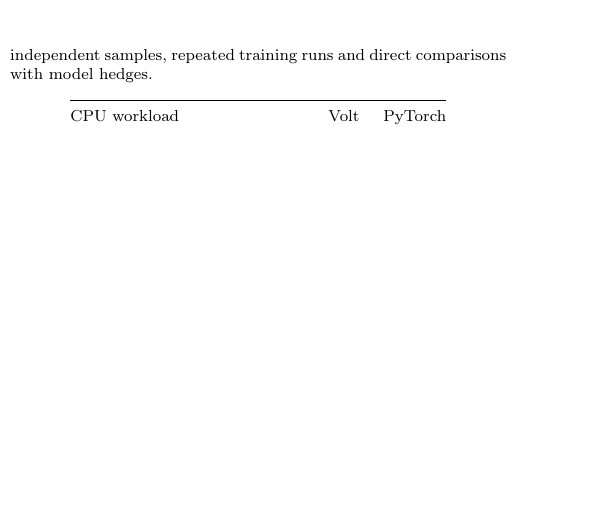
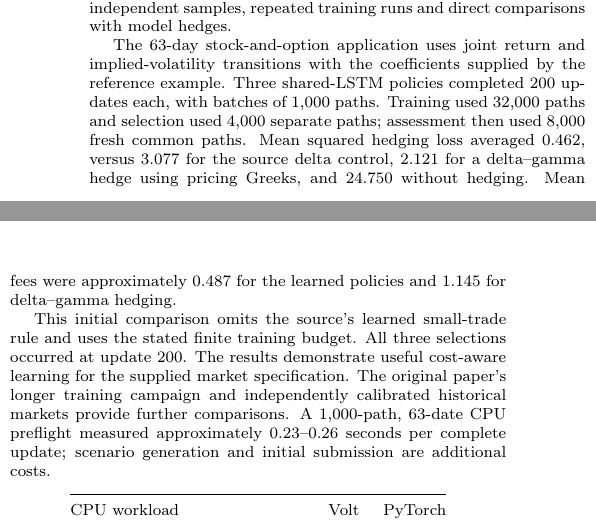
Before and after one commit to ingvor-restrat/jormungandr, a LaTeX document (docs/latex/hedging/volt_jormungandr_option_hedging.tex): part of one column of page 5 of 6 before the commit and two parts of the columns of page 5 of 6 after it, the two joined at a grey line, cut so that both start at the same text, the shorter picture padded with empty space. Compiled offline with pdfLaTeX.

Commit message:
Report the completed 63-day stock and option learning control

```diff
--- a/docs/latex/hedging/volt_jormungandr_option_hedging.tex
+++ b/docs/latex/hedging/volt_jormungandr_option_hedging.tex
@@ -471,6 +471,23 @@ updates and out-of-batch evaluation. Estimating economic performance calls
 for larger independent samples, repeated training runs and direct comparisons
 with model hedges.
 
+The 63-day stock-and-option application uses joint return and implied-volatility
+transitions with the coefficients supplied by the reference example. Three
+shared-LSTM policies completed 200 updates each, with batches of 1,000 paths.
+Training used 32,000 paths and selection used 4,000 separate paths; assessment
+then used 8,000 fresh common paths. Mean squared hedging loss averaged 0.462,
+versus 3.077 for the source delta control, 2.121 for a delta--gamma hedge using
+pricing Greeks, and 24.750 without hedging. Mean fees were approximately 0.487
+for the learned policies and 1.145 for delta--gamma hedging.
+
+This initial comparison omits the source's learned small-trade rule and uses
+the stated finite training budget. All three selections occurred at update 200.
+The results demonstrate useful cost-aware learning for the supplied market
+specification. The original paper's longer training campaign and independently
+calibrated historical markets provide further comparisons. A 1,000-path,
+63-date CPU preflight measured approximately 0.23--0.26 seconds per complete
+update; scenario generation and initial submission are additional costs.
+
 \begin{center}
 \begin{minipage}{\linewidth}
 \centering
```
Also changed, not shown: docs/latex/hedging/volt_jormungandr_option_hedging.pdf.
